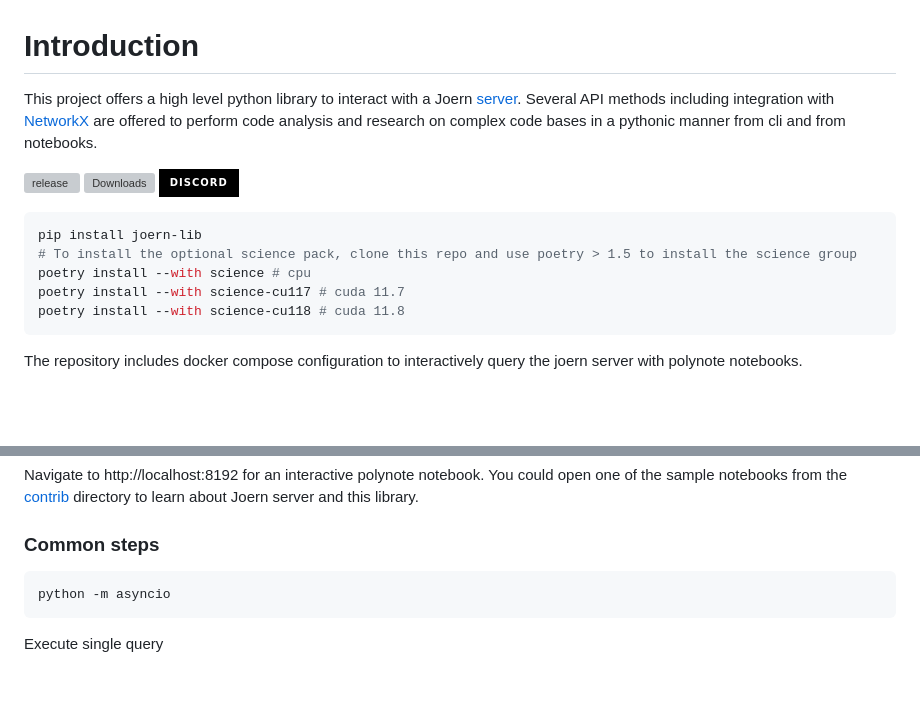
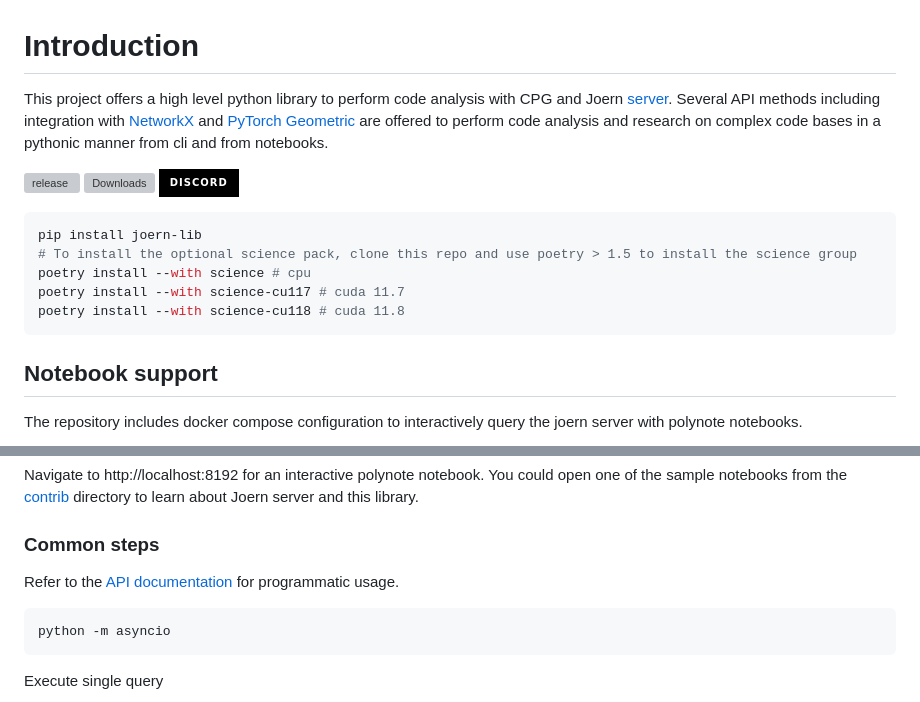
Before and after one commit to AppThreat/joern-lib, a Markdown page: README.md, 2 parts joined by grey strips. Drawn GitHub-style; badges without logos; blank space fills up the shorter version; grey boxes are pictures that could not be loaded.

Commit message:
Readme update
Signed-off-by: Prabhu Subramanian <prabhu@appthreat.com>

````diff
--- a/README.md
+++ b/README.md
@@ -1,6 +1,6 @@
 # Introduction
 
-This project offers a high level python library to interact with a Joern [server](https://docs.joern.io/server). Several API methods including integration with [NetworkX](https://networkx.org/documentation/stable/index.html) are offered to perform code analysis and research on complex code bases in a pythonic manner from cli and from notebooks.
+This project offers a high level python library to perform code analysis with CPG and Joern [server](https://docs.joern.io/server). Several API methods including integration with [NetworkX](https://networkx.org/documentation/stable/index.html) and [PyTorch Geometric](https://pytorch-geometric.readthedocs.io/en/latest/index.html) are offered to perform code analysis and research on complex code bases in a pythonic manner from cli and from notebooks.
 
 [![release](https://github.com/appthreat/joern-lib/actions/workflows/pythonpublish.yml/badge.svg)](https://github.com/appthreat/joern-lib/actions/workflows/pythonpublish.yml)
 [![Downloads](https://static.pepy.tech/badge/joern-lib)](https://pepy.tech/project/joern-lib)
@@ -13,6 +13,8 @@ poetry install --with science # cpu
 poetry install --with science-cu117 # cuda 11.7
 poetry install --with science-cu118 # cuda 11.8
 ```
+
+## Notebook support
 
 The repository includes docker compose configuration to interactively query the joern server with polynote notebooks.
 
@@ -47,6 +49,8 @@ docker compose up -d
 Navigate to http://localhost:8192 for an interactive polynote notebook. You could open one of the sample notebooks from the [contrib](./contrib/polynote/notebooks/joern-notes/) directory to learn about Joern server and this library.
 
 ### Common steps
+
+Refer to the [API documentation](https://github.com/AppThreat/joern-lib/tree/main/api_docs/joern_lib) for programmatic usage.
 
 ```
 python -m asyncio
````
